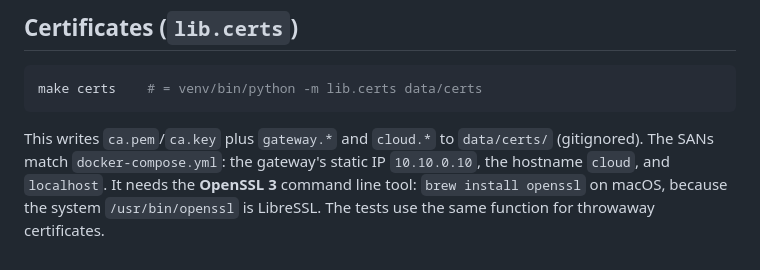
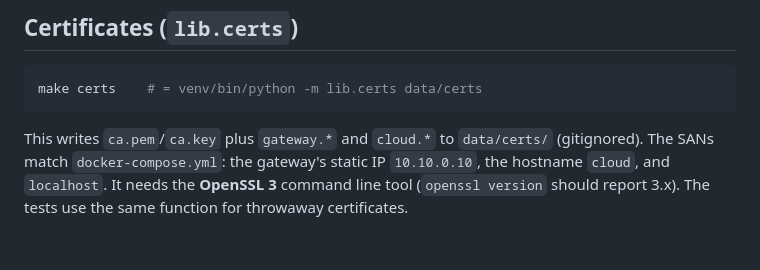
Before and after one commit to aleksilei/Dev-course-811372A-Group-2, a Markdown page: lib/README.md, the part around the change. GitHub-like rendering.

Commit message:
Remove macos references

```diff
--- a/lib/README.md
+++ b/lib/README.md
@@ -67,6 +67,5 @@ make certs    # = venv/bin/python -m lib.certs data/certs
 This writes `ca.pem`/`ca.key` plus `gateway.*` and `cloud.*` to `data/certs/`
 (gitignored). The SANs match `docker-compose.yml`: the gateway's static IP
 `10.10.0.10`, the hostname `cloud`, and `localhost`. It needs the **OpenSSL 3**
-command line tool: `brew install openssl` on macOS, because the system
-`/usr/bin/openssl` is LibreSSL. The tests use the same function for throwaway
-certificates.
+command line tool (`openssl version` should report 3.x). The tests use the
+same function for throwaway certificates.
```
Also changed, not shown: README.md (+1 -1 lines).
